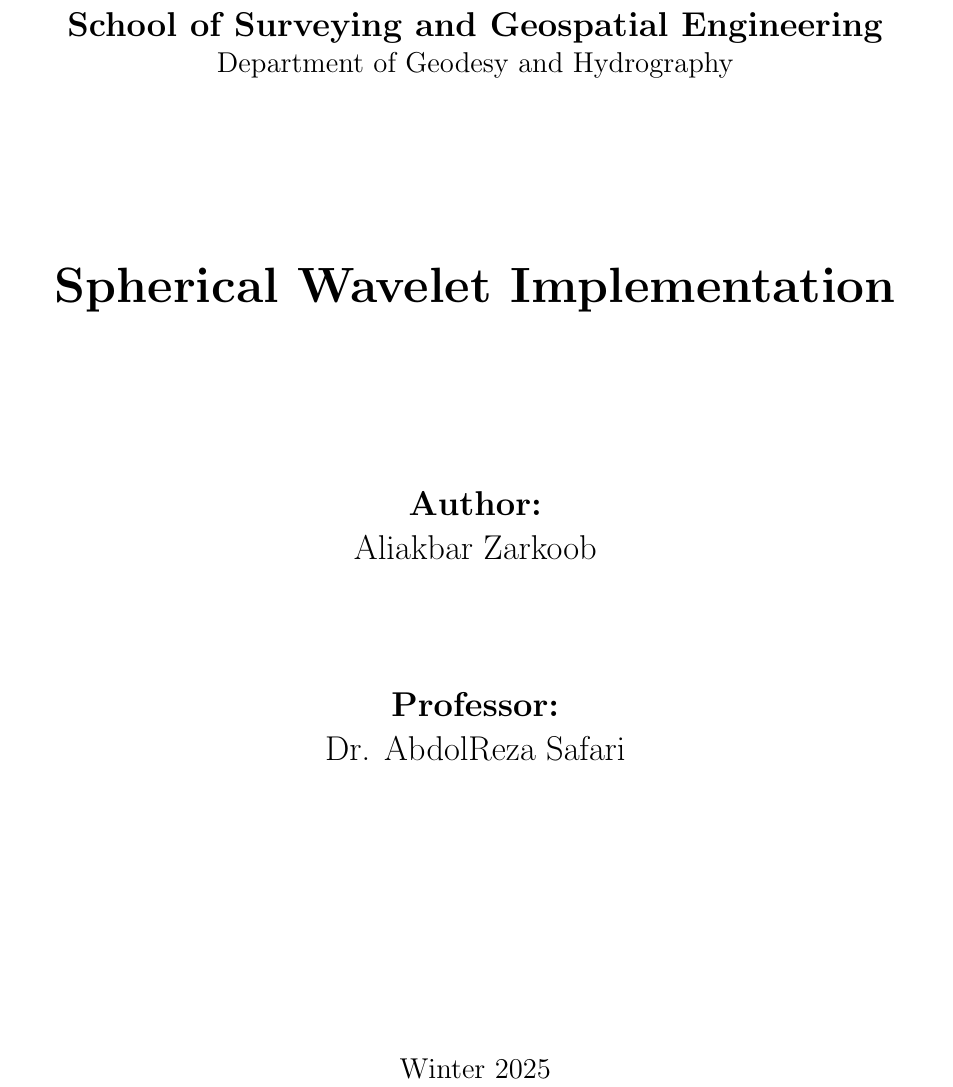
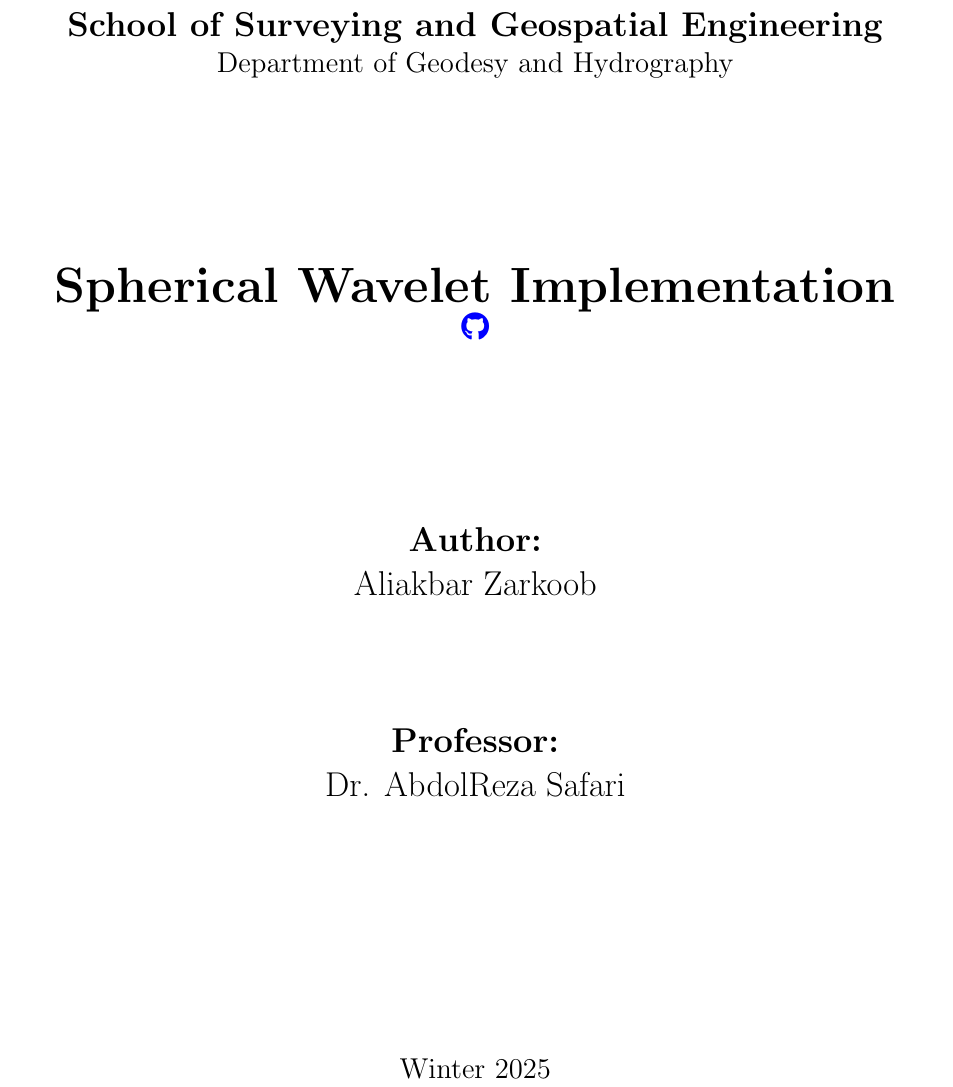
Before and after one commit to XIVAliakbarZarkoob/Spherical-Wavelets, a LaTeX document (Report/SphericalWaveletReport.tex): part of page 1 of 6, cut so that both start at the same text. Compiled offline with pdfLaTeX.

Commit message:
version 1.0

```diff
--- a/Report/SphericalWaveletReport.tex
+++ b/Report/SphericalWaveletReport.tex
@@ -6,9 +6,10 @@
 \usepackage{xcolor}
 \usepackage{amsmath}
 \usepackage{svg}
-\usepackage{hyperref}
+\usepackage[colorlinks=true, urlcolor=blue]{hyperref}
 \usepackage{graphicx}
 \usepackage{makecell}
+\usepackage{fontawesome5}
 \usepackage[a4paper, margin=1in]{geometry}
 \pagestyle{fancy}
 \lhead{Spherical Wavelet Implementation}
@@ -29,7 +30,8 @@
 
 			\vspace{3cm}
 
-			\huge \textbf{Spherical Wavelet Implementation}
+			\huge \textbf{Spherical Wavelet Implementation}\\
+			\large \href{https://github.com/XIVAliakbarZarkoob/Spherical-Wavelets}{\faGithub}
 
 			\vspace{3cm}
 
```
Also changed, not shown: 2 other files.
